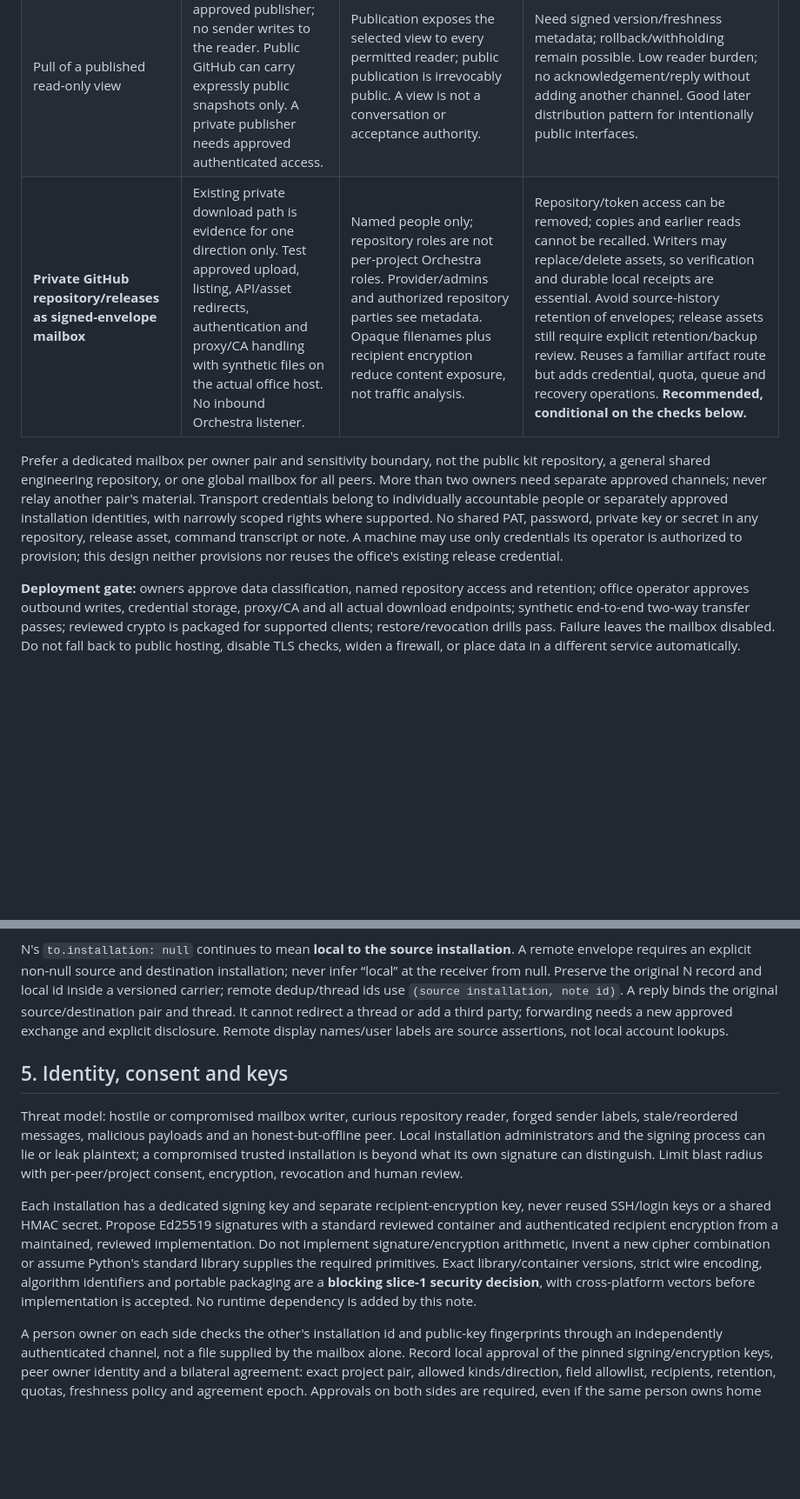
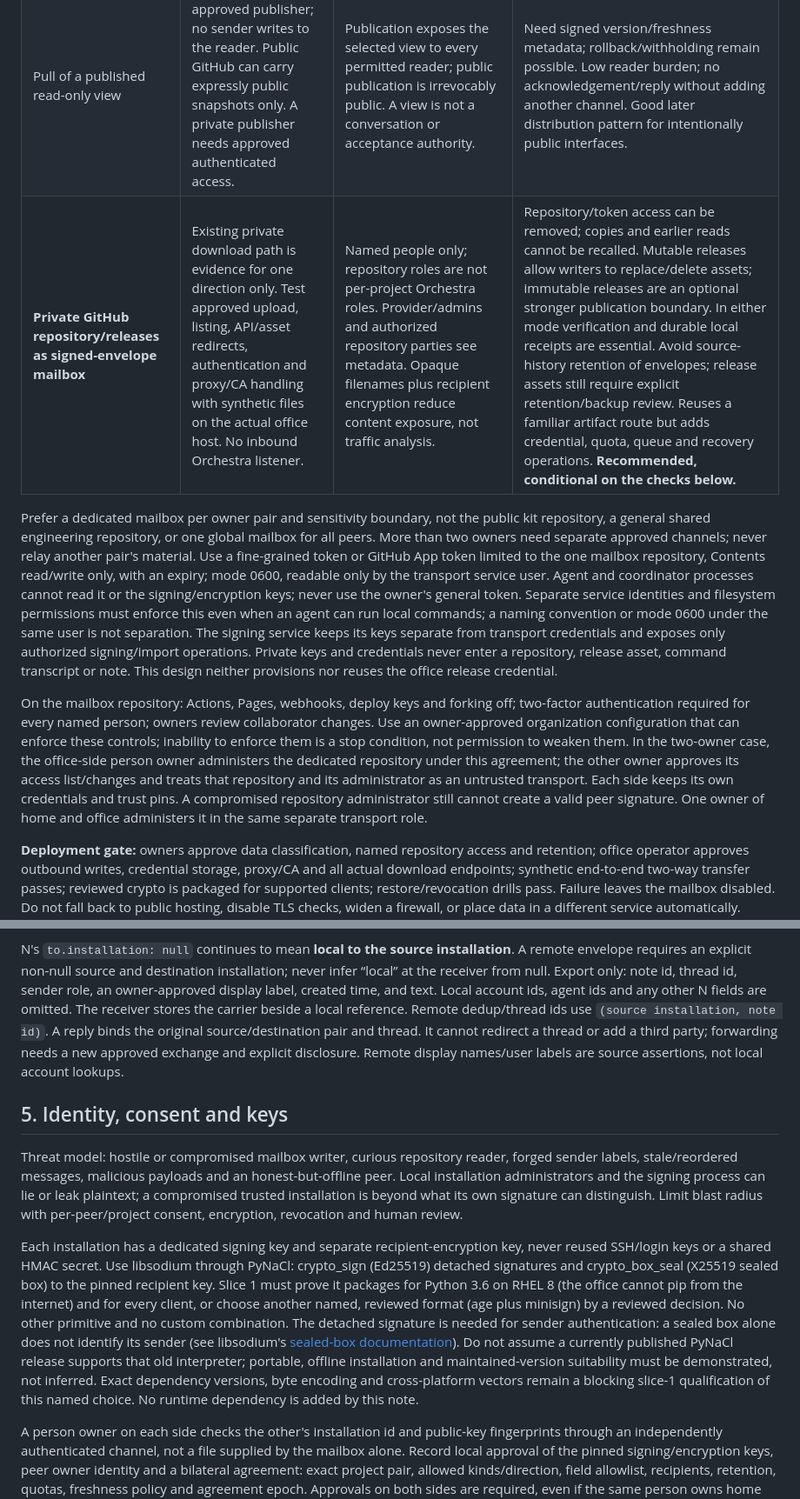
Before and after one commit to jamesjennens/orchestra, a Markdown page: docs/design/CROSS_INSTALLATION_DESIGN.md, 2 parts joined by grey strips. Shown at 87% size. GitHub-like rendering; blank space fills up the shorter version.

Commit message:
docs: specify cross-installation crypto, custody and manual consent (.448 r2)

```diff
--- a/docs/design/CROSS_INSTALLATION_DESIGN.md
+++ b/docs/design/CROSS_INSTALLATION_DESIGN.md
@@ -112,16 +120,30 @@ connection does not supply that permission. No option may tunnel around office p
 | Dedicated relay/mailbox service | Both sides can use outbound TLS to an agreed service; no inbound peer port. Requires a new reachable endpoint, identities, storage and support. | Relay sees routing/size/timing and plaintext unless envelopes are encrypted. Scoped mailboxes still need application verification. | Can delay/drop/replay; availability and cleanup become a new service obligation. Not justified as the first additional service when GitHub delivery is already used. |
 | Signed exports/imports carried by people | No service-to-service connection; an approved removable-file or document-transfer route must exist. Offline works only as far as freshness checks allow. | The carrier and file copies see metadata; encryption still required for private payloads. Copying an entire backup is forbidden. | High manual approval, receipt and reconciliation cost; delayed revocation and human mistakes. Useful first verifier exercise and outage recovery, unsuitable as the normal recurring conversation mechanism if the private mailbox passes policy checks. |
 | Pull of a published read-only view | Reader reaches an approved publisher; no sender writes to the reader. Public GitHub can carry expressly public snapshots only. A private publisher needs approved authenticated access. | Publication exposes the selected view to every permitted reader; public publication is irrevocably public. A view is not a conversation or acceptance authority. | Need signed version/freshness metadata; rollback/withholding remain possible. Low reader burden; no acknowledgement/reply without adding another channel. Good later distribution pattern for intentionally public interfaces. |
-| **Private GitHub repository/releases as signed-envelope mailbox** | Existing private download path is evidence for one direction only. Test approved upload, listing, API/asset redirects, authentication and proxy/CA handling with synthetic files on the actual office host. No inbound Orchestra listener. | Named people only; repository roles are not per-project Orchestra roles. Provider/admins and authorized repository parties see metadata. Opaque filenames plus recipient encryption reduce content exposure, not traffic analysis. | Repository/token access can be removed; copies and earlier reads cannot be recalled. Writers may replace/delete assets, so verification and durable local receipts are essential. Avoid source-history retention of envelopes; release assets still require explicit retention/backup review. Reuses a familiar artifact route but adds credential, quota, queue and recovery operations. **Recommended, conditional on the checks below.** |
+| **Private GitHub repository/releases as signed-envelope mailbox** | Existing private download path is evidence for one direction only. Test approved upload, listing, API/asset redirects, authentication and proxy/CA handling with synthetic files on the actual office host. No inbound Orchestra listener. | Named people only; repository roles are not per-project Orchestra roles. Provider/admins and authorized repository parties see metadata. Opaque filenames plus recipient encryption reduce content exposure, not traffic analysis. | Repository/token access can be removed; copies and earlier reads cannot be recalled. Mutable releases allow writers to replace/delete assets; immutable releases are an optional stronger publication boundary. In either mode verification and durable local receipts are essential. Avoid source-history retention of envelopes; release assets still require explicit retention/backup review. Reuses a familiar artifact route but adds credential, quota, queue and recovery operations. **Recommended, conditional on the checks below.** |
 
 Prefer a dedicated mailbox per owner pair and sensitivity boundary, not the public kit
 repository, a general shared engineering repository, or one global mailbox for all peers.
 More than two owners need separate approved channels; never relay another pair's material.
-Transport credentials belong to individually accountable people or separately approved
-installation identities, with narrowly scoped rights where supported. No shared PAT,
-password, private key or secret in any repository, release asset, command transcript or note.
-A machine may use only credentials its operator is authorized to provision; this design
-neither provisions nor reuses the office's existing release credential.
+Use a fine-grained token or GitHub App token limited to the one mailbox repository,
+Contents read/write only, with an expiry; mode 0600, readable only by the transport
+service user. Agent and coordinator processes cannot read it or the signing/encryption
+keys; never use the owner's general token. Separate service identities and filesystem
+permissions must enforce this even when an agent can run local commands; a naming
+convention or mode 0600 under the same user is not separation. The signing service keeps
+its keys separate from transport credentials and exposes only authorized signing/import
+operations. Private keys and credentials never enter a repository, release asset, command
+transcript or note. This design neither provisions nor reuses the office release credential.
+
+On the mailbox repository: Actions, Pages, webhooks, deploy keys and forking off;
+two-factor authentication required for every named person; owners review collaborator changes. Use an
+owner-approved organization configuration that can enforce these controls; inability to
+enforce them is a stop condition, not permission to weaken them. In the two-owner case,
+the office-side person owner administers the dedicated repository under this agreement;
+the other owner approves its access list/changes and treats that repository and its
+administrator as an untrusted transport. Each side keeps its own credentials and trust
+pins. A compromised repository administrator still cannot create a valid peer signature.
+One owner of home and office administers it in the same separate transport role.
 
 **Deployment gate:** owners approve data classification, named repository access and
 retention; office operator approves outbound writes, credential storage, proxy/CA and all
@@ -181,8 +203,10 @@ pointer resolution. A deliberate snapshot read is the remote interface-register
 
 N's `to.installation: null` continues to mean **local to the source installation**.
 A remote envelope requires an explicit non-null source and destination installation;
-never infer “local” at the receiver from null. Preserve the original N record and local id
-inside a versioned carrier; remote dedup/thread ids use `(source installation, note id)`.
+never infer “local” at the receiver from null. Export only: note id, thread id, sender role, an owner-approved display label, created
+time, and text. Local account ids, agent ids and any other N fields are omitted. The
+receiver stores the carrier beside a local reference. Remote dedup/thread ids use
+`(source installation, note id)`.
 A reply binds the original source/destination pair and thread. It cannot redirect a thread
 or add a third party; forwarding needs a new approved exchange and explicit disclosure.
 Remote display names/user labels are source assertions, not local account lookups.
@@ -196,13 +220,17 @@ compromised trusted installation is beyond what its own signature can distinguis
 blast radius with per-peer/project consent, encryption, revocation and human review.
 
 Each installation has a dedicated signing key and separate recipient-encryption key,
-never reused SSH/login keys or a shared HMAC secret. Propose Ed25519 signatures with a
-standard reviewed container and authenticated recipient encryption from a maintained,
-reviewed implementation. Do not implement signature/encryption arithmetic, invent a new
-cipher combination or assume Python's standard library supplies the required primitives.
-Exact library/container versions, strict wire encoding, algorithm identifiers and portable
-packaging are a **blocking slice-1 security decision**, with cross-platform vectors before
-implementation is accepted. No runtime dependency is added by this note.
+never reused SSH/login keys or a shared HMAC secret. Use libsodium through PyNaCl: crypto_sign (Ed25519) detached signatures and
+crypto_box_seal (X25519 sealed box) to the pinned recipient key. Slice 1 must prove it
+packages for Python 3.6 on RHEL 8 (the office cannot pip from the internet) and for every
+client, or choose another named, reviewed format (age plus minisign) by a reviewed
+decision. No other primitive and no custom combination. The detached signature is needed
+for sender authentication: a sealed box alone does not identify its sender (see libsodium's
+[sealed-box documentation](https://libsodium.gitbook.io/doc/public-key_cryptography/sealed_boxes)).
+Do not assume a currently published PyNaCl release supports that old interpreter; portable,
+offline installation and maintained-version suitability must be demonstrated, not inferred.
+Exact dependency versions, byte encoding and cross-platform vectors remain a blocking
+slice-1 qualification of this named choice. No runtime dependency is added by this note.
 
 A person owner on each side checks the other's installation id and public-key fingerprints
 through an independently authenticated channel, not a file supplied by the mailbox alone.
```
Also changed, not shown: other parts of docs/design/CROSS_INSTALLATION_DESIGN.md (+51 -23 lines).
